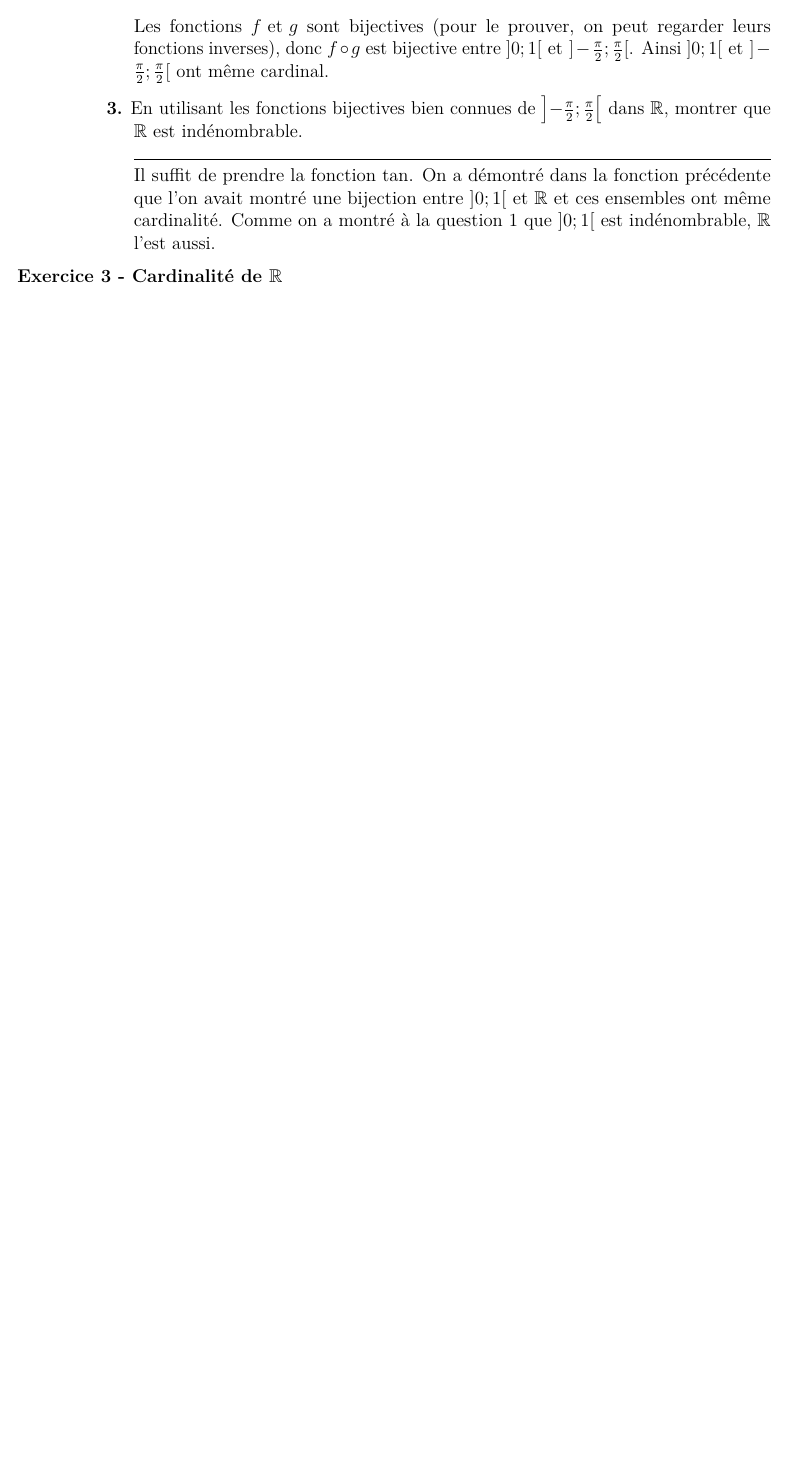
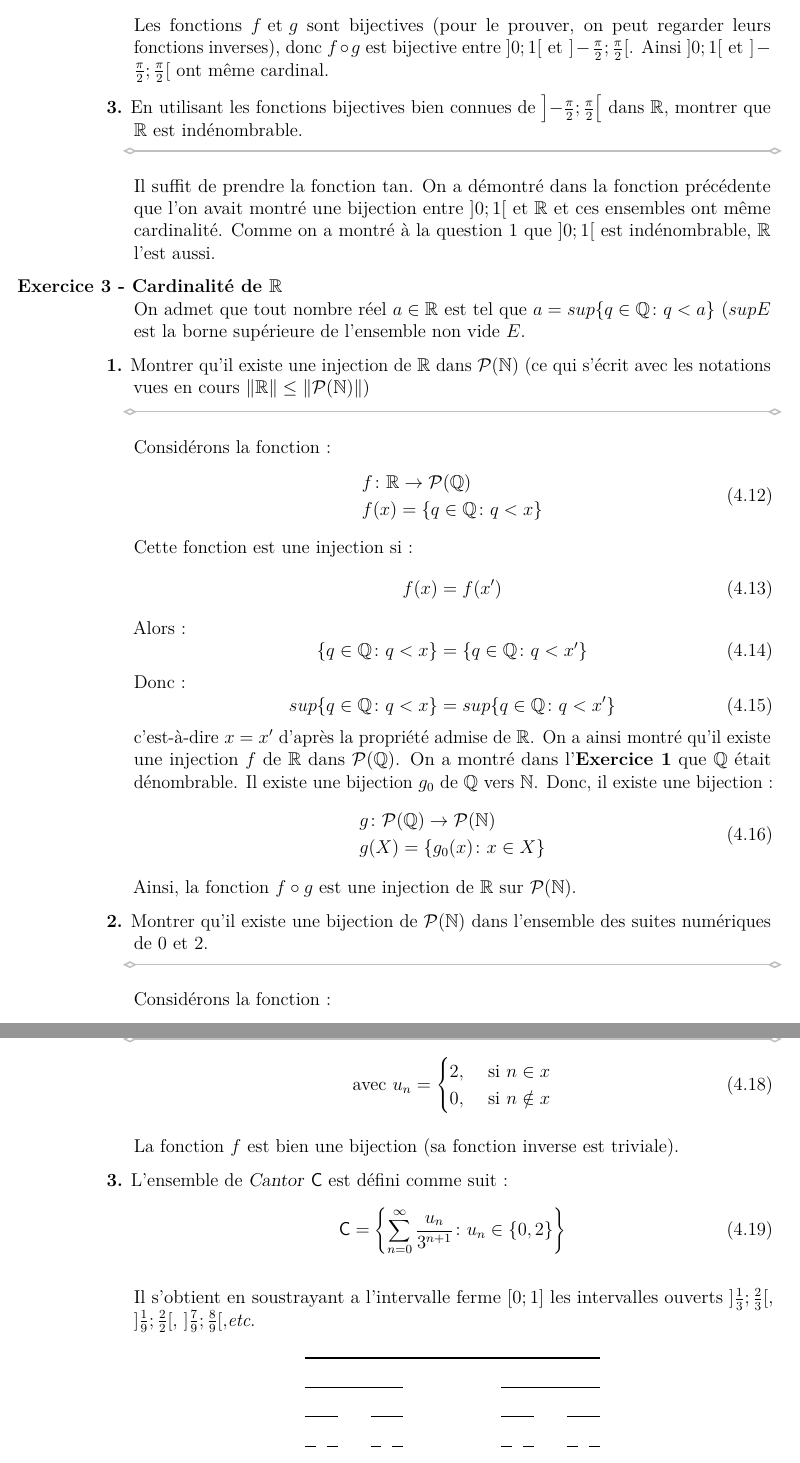
Before and after one commit to Jaggernaute/CAL-S3, a LaTeX thesis (thesis.tex, which reads chapters/TD.tex, preamble/main.tex): part of page 12 of 13 before the commit and two parts of pages 12 and 13 of 15 after it, the two joined at a grey line, cut so that both start at the same text, the shorter picture padded with empty space. Compiled offline with pdfLaTeX.

Commit message:
finished TD1 ex3

```diff
--- a/chapters/TD.tex
+++ b/chapters/TD.tex
@@ -88,7 +94,63 @@
     Les fonctions \(f\text{ et }g\) sont bijectives (pour le prouver, on peut regarder leurs fonctions inverses), donc \(f\circ g\) est bijective entre \(]0;1[\text{ et }]-\frac{\pi}{2};\frac{\pi}{2}[\). Ainsi \(]0;1[\text{ et }]-\frac{\pi}{2};\frac{\pi}{2}[\) ont même cardinal.
 
-    \hspace*{-1.5em}\textbf{3.} En utilisant les fonctions bijectives bien connues de \(\left]-\frac{\pi}{2};\frac{\pi}{2}\right[\) dans \(\R\), montrer que \(\R\) est indénombrable.\\
-    \noindent\makebox[\linewidth]{\rule{\linewidth}{0.4pt}}
+    \hspace*{-1.5em}\textbf{3.} En utilisant les fonctions bijectives bien connues de \(\left]-\frac{\pi}{2};\frac{\pi}{2}\right[\) dans \(\R\), montrer que \(\R\) est indénombrable.\par
+    \headrule
     Il suffit de prendre la fonction \(\tan\). On a démontré dans la fonction précédente que l'on avait montré une bijection entre \(]0;1[\) et \(\R\) et ces ensembles ont même cardinalité. Comme on a montré à la question \(1\) que \(]0;1[\) est indénombrable, \(\R\) l'est aussi.
 
     \hspace*{-2.65cm}\textbf{Exercice 3 - Cardinalité de \(\R\)}\\
+    On admet que tout nombre réel \(a\in\R\) est tel que \(a=sup\left\{q\in\Q\colon q<a\right\}\) (\(supE\) est la borne supérieure de l'ensemble non vide \(E\).\par
+
+    \hspace*{-1.5em}\textbf{1.} Montrer qu'il existe une injection de \(\R\) dans \(\mathcal{P}(\N)\) (ce qui s'écrit avec les notations vues en cours \(\|\R\|\leq\|\mathcal{P}(\N)\|\))\par
+    \headrule
+    Considérons la fonction :
+    \begin{equation}
+    \begin{split}
+        f&\colon\R\rightarrow\mathcal{P}(\Q)\\
+        f&(x)=\left\{q\in\Q\colon q<x\right\}
+    \end{split}
+    \end{equation}
+    Cette fonction est une injection si :
+    \begin{equation}
+        f(x)=f(x')
+    \end{equation}
+    Alors :
+    \begin{equation}
+        \left\{q\in\Q\colon q<x\right\}=\left\{q\in\Q\colon q<x'\right\}
+    \end{equation}
+    Donc :
+    \begin{equation}
+        sup\left\{q\in\Q\colon q<x\right\}=sup\left\{q\in\Q\colon q<x'\right\}
+    \end{equation}
+    c'est-à-dire \(x=x'\) d'après la propriété admise de \(\R\). On a ainsi montré qu'il existe une injection \(f\) de \(\R\) dans \(\mathcal{P}(\Q)\). On a montré dans l'\textbf{Exercice 1} que \(\Q\) était dénombrable. Il existe une bijection \(g_0\) de \(\Q\) vers \(\N\). Donc, il existe une bijection :
+    \begin{equation}
+    \begin{split}
+        g&\colon\mathcal{P}(\Q)\rightarrow\mathcal{P}(\N)\\
+        g&(X)=\left\{g_0(x)\colon x\in X\right\}
+    \end{split}
+    \end{equation}
+    Ainsi, la fonction \(f\circ g\) est une injection de \(\R\) sur \(\mathcal{P}(\N)\).\par
+
+    \hspace*{-1.5em}\textbf{2.} Montrer qu'il existe une bijection de \(\mathcal{P}(\N)\) dans l'ensemble des suites numériques de 0 et 2.\par
+    \headrule
+    Considérons la fonction :
+    \begin{equation}
+    \begin{split}
+        f&\colon\mathcal{P}(\N)\rightarrow\{0,2\}^\N\\
+        f&(x) = (u_n)_{n\in\N}
+    \end{split}
+    \end{equation}
+    \begin{equation}
+        \text{avec }u_n=\begin{cases}
+            2,&\text{ si }n\in x\\
+            0,&\text{ si }n\notin x\\
+        \end{cases}
+    \end{equation}
+
+    La fonction \(f\) est bien une bijection (sa fonction inverse est triviale).
+
+    \hspace*{-1.5em}\textbf{3.} L'ensemble de \emph{Cantor} \(\mathsf{C}\) est défini comme suit :
+    \begin{equation}
+        \mathsf{C}=\left\{\sum_{n=0}^\infty\frac{u_n}{3^{n+1}}\colon u_n\in\{0,2\}\right\}
+    \end{equation}
+
+    Il s'obtient en soustrayant a l'intervalle ferme \([0;1]\) les intervalles ouverts \(]\frac{1}{3};\frac{2}{3}[\), \(]\frac{1}{9};\frac{2}{2}[\), \(]\frac{7}{9};\frac{8}{9}[,\)\textit{etc}.
@@ -94,0 +161,4 @@
+        \begin{tikzpicture}
+        \foreach \order in {0,...,4}
+            \draw[yshift=-\order*10pt]  l-system[l-system={cantor set, axiom=F, order=\order, step=100pt/(3^\order)}];
+        \end{tikzpicture}
--- a/preamble/main.tex
+++ b/preamble/main.tex
@@ -1,6 +1,13 @@
 %%% Preamble
 
 \usepackage{tikz}
+\usetikzlibrary{decorations.fractals}
+\usetikzlibrary{lindenmayersystems}
+\pgfdeclarelindenmayersystem{cantor set}{
+  \rule{F -> FfF}
+  \rule{f -> fff}
+}
+
 \usepackage{pgfplots}
 
 
```
Also changed, not shown: chapters/TD.tex (63 more changed lines).
